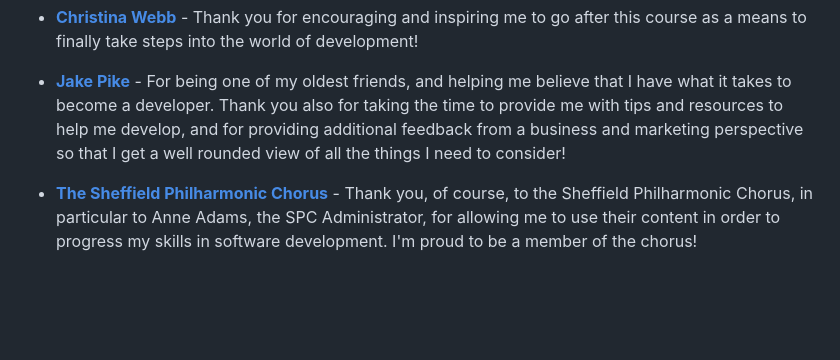
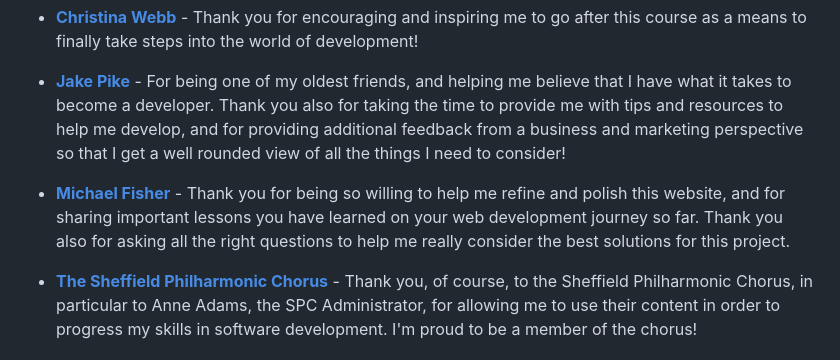
Before and after one commit to emmacadavra/ci-portfolio1-spc, a Markdown page: README.md, the part around the change printed below. GitHub-like rendering; blank space fills up the shorter version.

```diff
--- a/README.md
+++ b/README.md
@@ -309,6 +309,8 @@ I'd like to take this opportunity to express my gratitude to the following peopl
 
 * [**Jake Pike**](https://github.com/iamjakepike) - For being one of my oldest friends, and helping me believe that I have what it takes to become a developer. Thank you also for taking the time to provide me with tips and resources to help me develop, and for providing additional feedback from a business and marketing perspective so that I get a well rounded view of all the things I need to consider!
 
+* [**Michael Fisher**](https://github.com/undefinedyuuki) - Thank you for being so willing to help me refine and polish this website, and for sharing important lessons you have learned on your web development journey so far. Thank you also for asking all the right questions to help me really consider the best solutions for this project.
+
 * [**The Sheffield Philharmonic Chorus**](https://sheffieldphil.org/) - Thank you, of course, to the Sheffield Philharmonic Chorus, in particular to Anne Adams, the SPC Administrator, for allowing me to use their content in order to progress my skills in software development. I'm proud to be a member of the chorus!
 
 ### **Code References**
```
Also changed, not shown: other parts of README.md (+1 -1 lines).
